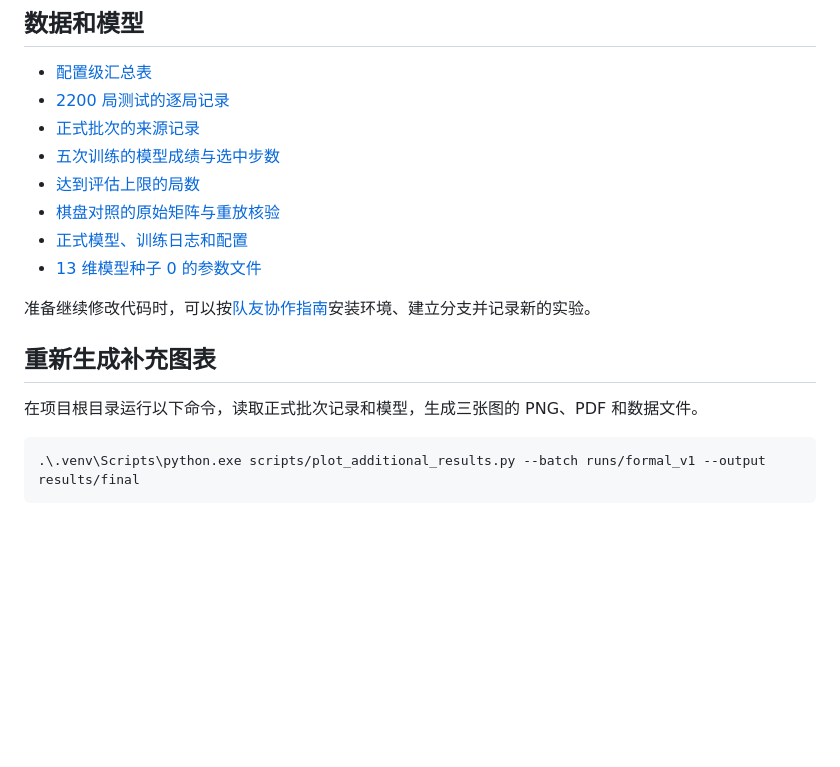
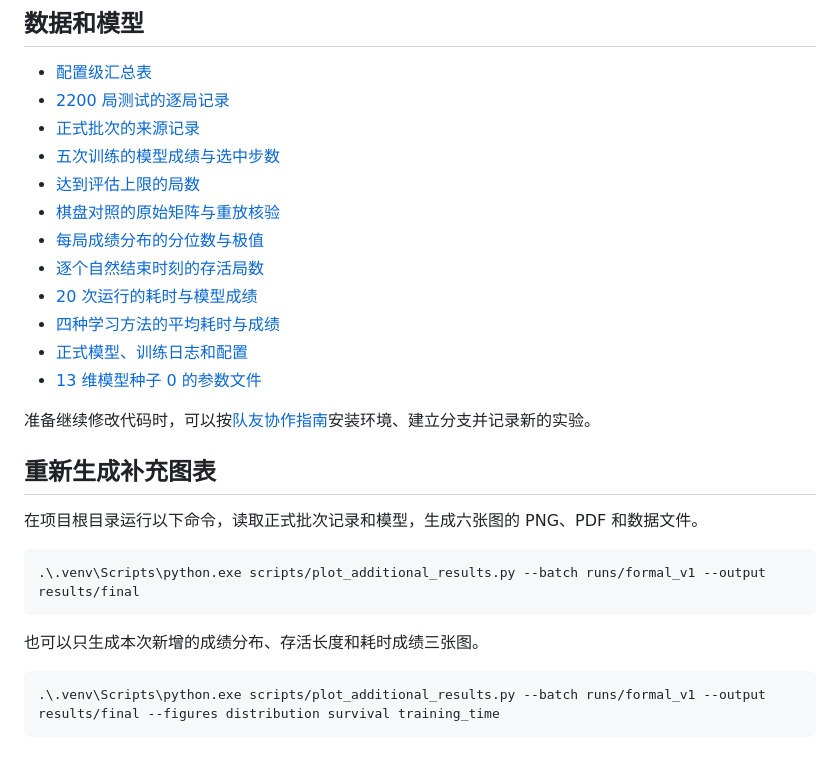
Before and after one commit to Hefeng13/tetris-rl, a Markdown page: results/final/README.md, the part around one of its changes. Drawn GitHub-style; blank space fills up the shorter version.

````diff
--- a/results/final/README.md
+++ b/results/final/README.md
@@ -76,6 +105,10 @@
 - [五次训练的模型成绩与选中步数](training_seed_scores.csv)
 - [达到评估上限的局数](cap_hit_rates.csv)
 - [棋盘对照的原始矩阵与重放核验](board_comparison.json)
+- [每局成绩分布的分位数与极值](episode_distribution_summary.csv)
+- [逐个自然结束时刻的存活局数](survival_curve_data.csv)
+- [20 次运行的耗时与模型成绩](training_time_scores.csv)
+- [四种学习方法的平均耗时与成绩](training_time_summary.csv)
 - [正式模型、训练日志和配置](../../runs/formal_v1)
 - [13 维模型种子 0 的参数文件](../../runs/formal_v1/dqn_features13_seed0_attempt1/best.pt)
 
@@ -83,8 +116,14 @@
 
 ## 重新生成补充图表
 
-在项目根目录运行以下命令，读取正式批次记录和模型，生成三张图的 PNG、PDF 和数据文件。
+在项目根目录运行以下命令，读取正式批次记录和模型，生成六张图的 PNG、PDF 和数据文件。
 
 ```powershell
 .\.venv\Scripts\python.exe scripts/plot_additional_results.py --batch runs/formal_v1 --output results/final
 ```
+
+也可以只生成本次新增的成绩分布、存活长度和耗时成绩三张图。
+
+```powershell
+.\.venv\Scripts\python.exe scripts/plot_additional_results.py --batch runs/formal_v1 --output results/final --figures distribution survival training_time
+```
````
Also changed, not shown: other parts of results/final/README.md (+29 -0 lines), README.md (+4 -1 lines), results/final/figures/episode_lines_distribution.png (added), results/final/figures/survival_curves.png (added), results/final/figures/training_time_vs_score.png (added), 8 other files.
